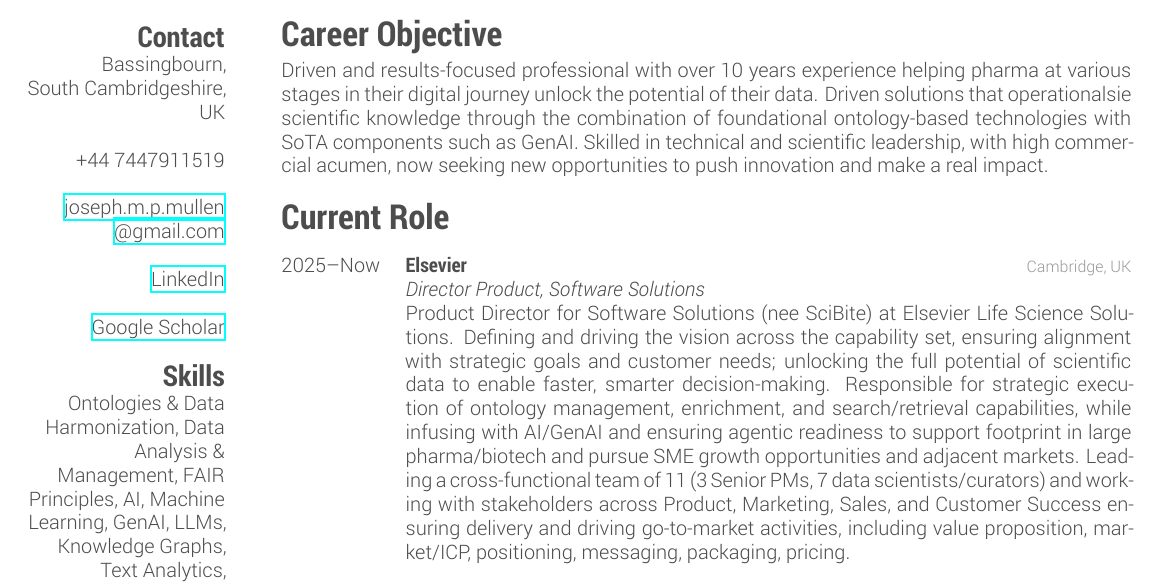
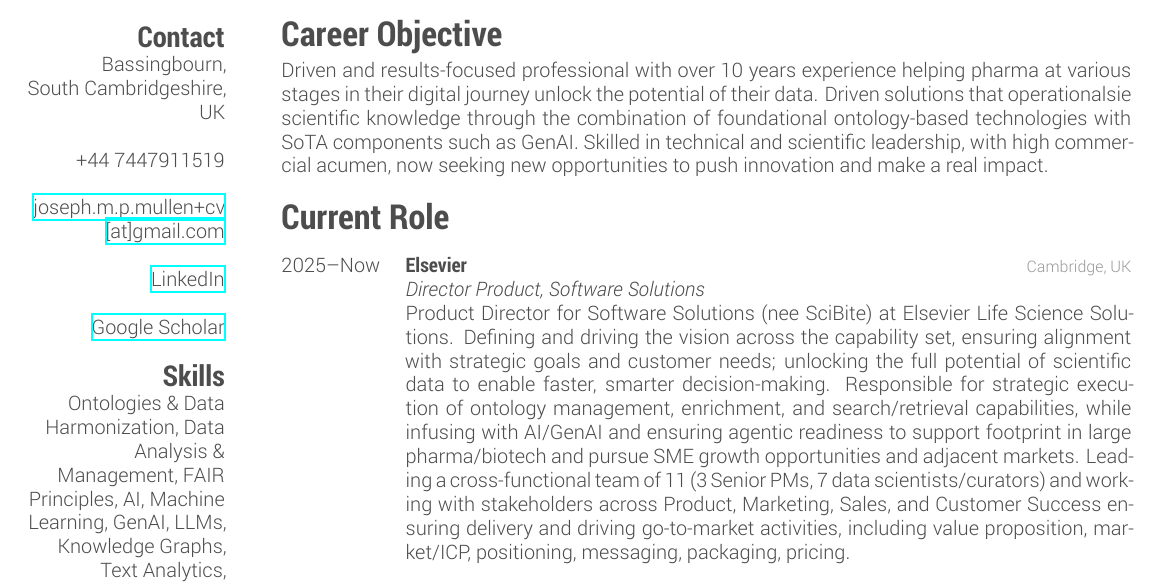
Before and after one commit to jm1996-pers/joe-cv, a LaTeX CV (main.tex): part of page 1 of 2, cut so that both start at the same text. Compiled offline with XeLaTeX.

Commit message:
Pushing changes to

```diff
--- a/main.tex
+++ b/main.tex
@@ -26,7 +26,8 @@ UK
 ~
 +44 7447911519
 ~
-\href{mailto:joseph.m.p.mullen[at]gmail.com}{joseph.m.p.mullen\\@gmail.com}
+\href{mailto:joseph.m.p.mullen+cv@gmail.com}{joseph.m.p.mullen+cv
+[at]gmail.com}
 ~
 \href{https://www.linkedin.com/in/joseph-mullen-9112a44b/}{LinkedIn}
 ~
```
